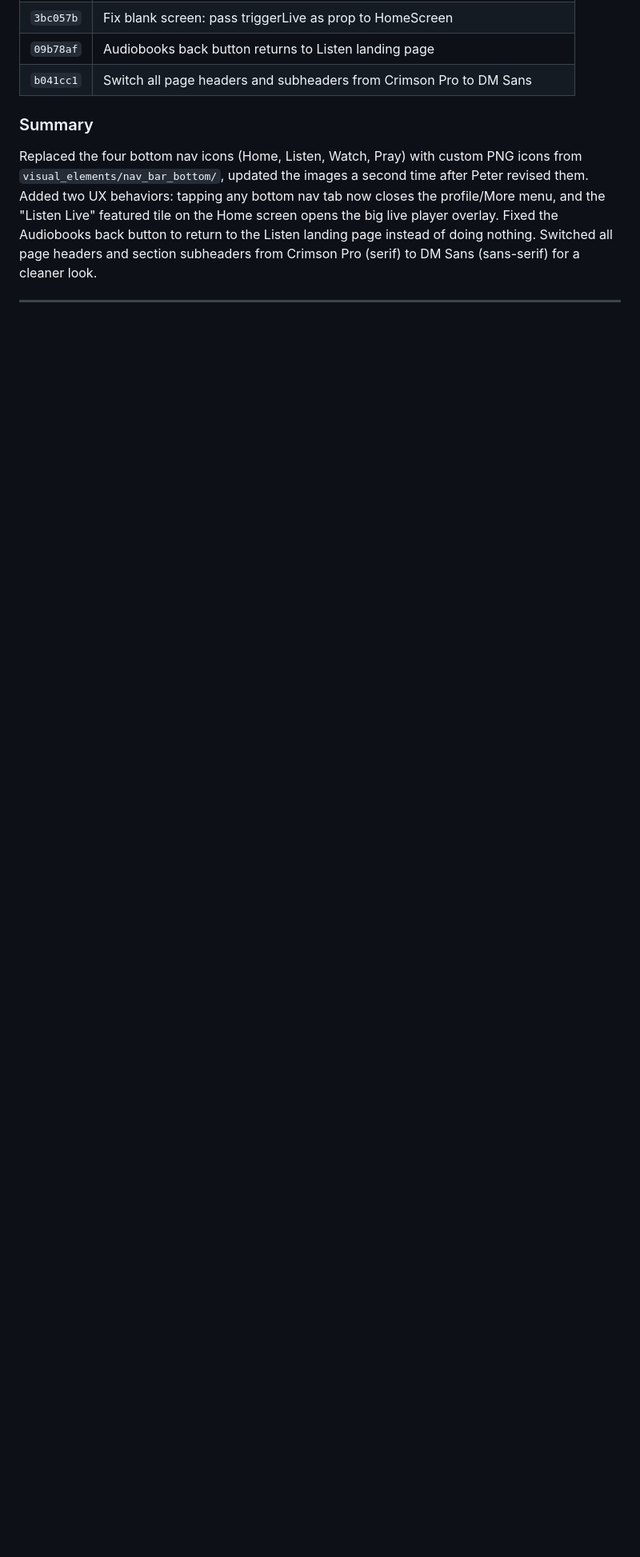
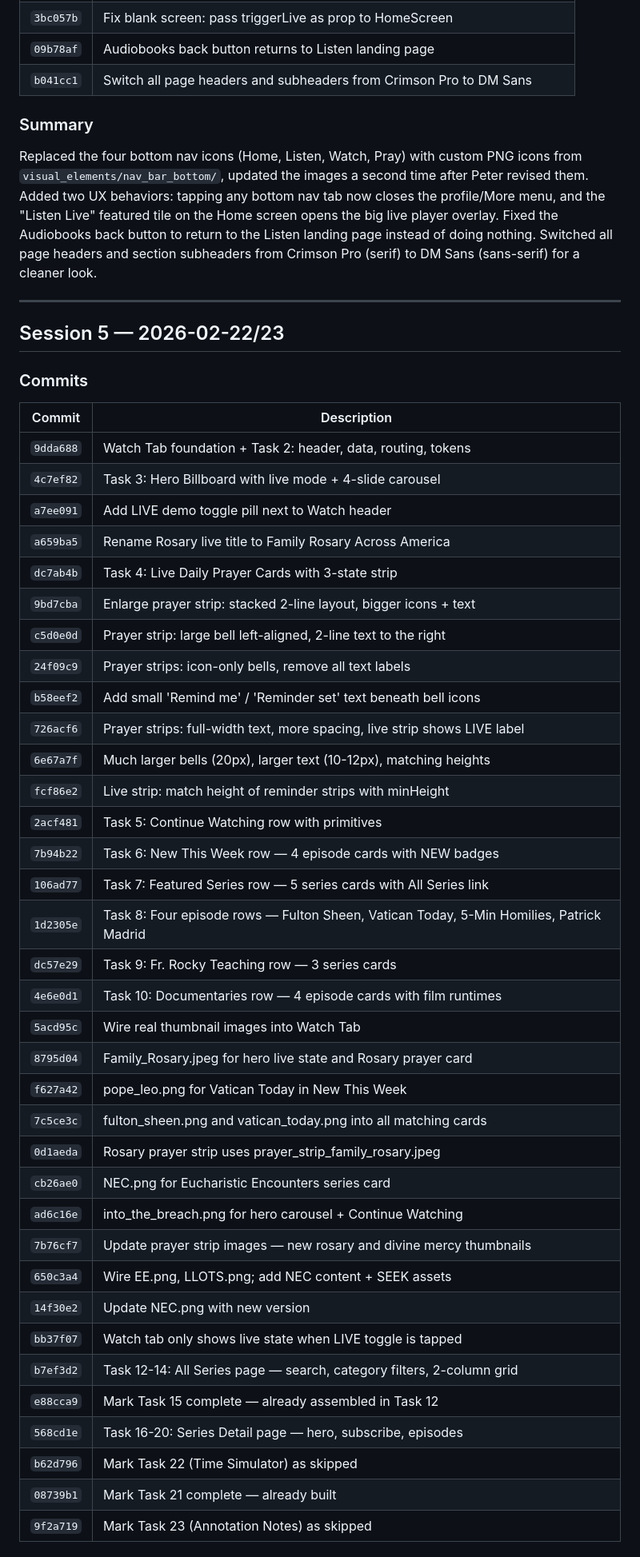
Before and after one commit to 5j86mv77dq-ctrl/rr-app-clone, a Markdown page: session-log.md, the part around one of its changes. Shown at 80% size. GitHub-like rendering; blank space fills up the shorter version.

Commit message:
Close Sessions 5 & 6 — Watch Tab build + series detail polish
Co-Authored-By: Claude Opus 4.6 <noreply@anthropic.com>

```diff
--- a/session-log.md
+++ b/session-log.md
@@ -85,3 +85,45 @@ Built the **Continue Listening** section for the Audiobooks screen through exten
 Replaced the four bottom nav icons (Home, Listen, Watch, Pray) with custom PNG icons from `visual_elements/nav_bar_bottom/`, updated the images a second time after Peter revised them. Added two UX behaviors: tapping any bottom nav tab now closes the profile/More menu, and the "Listen Live" featured tile on the Home screen opens the big live player overlay. Fixed the Audiobooks back button to return to the Listen landing page instead of doing nothing. Switched all page headers and section subheaders from Crimson Pro (serif) to DM Sans (sans-serif) for a cleaner look.
 
 ---
+
+## Session 5 — 2026-02-22/23
+
+### Commits
+| Commit | Description |
+|--------|-------------|
+| `9dda688` | Watch Tab foundation + Task 2: header, data, routing, tokens |
+| `4c7ef82` | Task 3: Hero Billboard with live mode + 4-slide carousel |
+| `a7ee091` | Add LIVE demo toggle pill next to Watch header |
+| `a659ba5` | Rename Rosary live title to Family Rosary Across America |
+| `dc7ab4b` | Task 4: Live Daily Prayer Cards with 3-state strip |
+| `9bd7cba` | Enlarge prayer strip: stacked 2-line layout, bigger icons + text |
+| `c5d0e0d` | Prayer strip: large bell left-aligned, 2-line text to the right |
+| `24f09c9` | Prayer strips: icon-only bells, remove all text labels |
+| `b58eef2` | Add small 'Remind me' / 'Reminder set' text beneath bell icons |
+| `726acf6` | Prayer strips: full-width text, more spacing, live strip shows LIVE label |
+| `6e67a7f` | Much larger bells (20px), larger text (10-12px), matching heights |
+| `fcf86e2` | Live strip: match height of reminder strips with minHeight |
+| `2acf481` | Task 5: Continue Watching row with primitives |
+| `7b94b22` | Task 6: New This Week row — 4 episode cards with NEW badges |
+| `106ad77` | Task 7: Featured Series row — 5 series cards with All Series link |
+| `1d2305e` | Task 8: Four episode rows — Fulton Sheen, Vatican Today, 5-Min Homilies, Patrick Madrid |
+| `dc57e29` | Task 9: Fr. Rocky Teaching row — 3 series cards |
+| `4e6e0d1` | Task 10: Documentaries row — 4 episode cards with film runtimes |
+| `5acd95c` | Wire real thumbnail images into Watch Tab |
+| `8795d04` | Family_Rosary.jpeg for hero live state and Rosary prayer card |
+| `f627a42` | pope_leo.png for Vatican Today in New This Week |
+| `7c5ce3c` | fulton_sheen.png and vatican_today.png into all matching cards |
+| `0d1aeda` | Rosary prayer strip uses prayer_strip_family_rosary.jpeg |
+| `cb26ae0` | NEC.png for Eucharistic Encounters series card |
+| `ad6c16e` | into_the_breach.png for hero carousel + Continue Watching |
+| `7b76cf7` | Update prayer strip images — new rosary and divine mercy thumbnails |
+| `650c3a4` | Wire EE.png, LLOTS.png; add NEC content + SEEK assets |
+| `14f30e2` | Update NEC.png with new version |
+| `bb37f07` | Watch tab only shows live state when LIVE toggle is tapped |
+| `b7ef3d2` | Task 12-14: All Series page — search, category filters, 2-column grid |
+| `e88cca9` | Mark Task 15 complete — already assembled in Task 12 |
+| `568cd1e` | Task 16-20: Series Detail page — hero, subscribe, episodes |
+| `b62d796` | Mark Task 22 (Time Simulator) as skipped |
+| `08739b1` | Mark Task 21 complete — already built |
+| `9f2a719` | Mark Task 23 (Annotation Notes) as skipped |
+
```
Also changed, not shown: other parts of session-log.md (+16 -0 lines).
